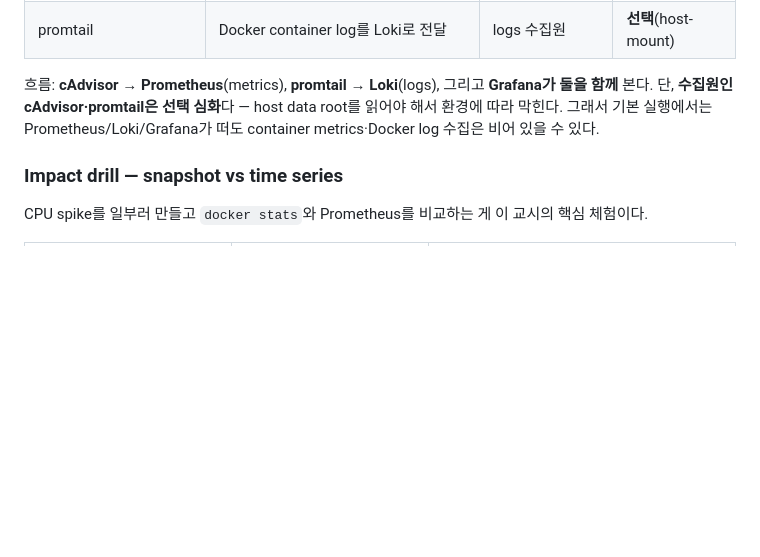
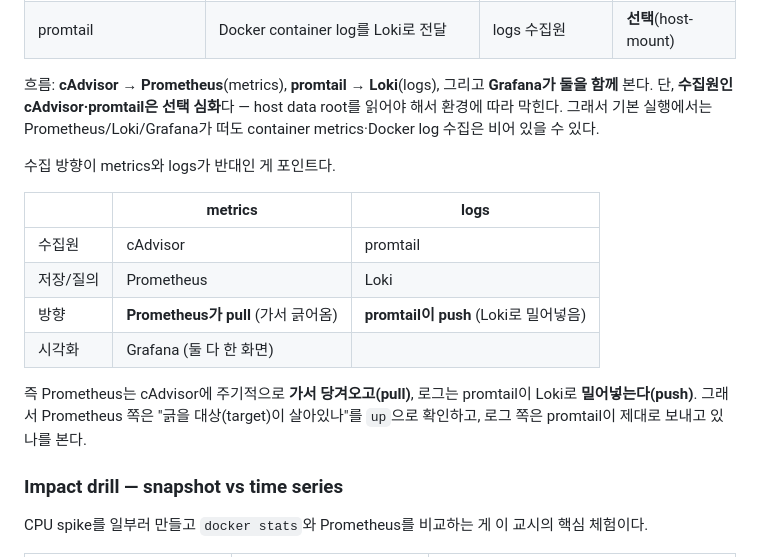
Before and after one commit to DOOYEE0709/cloud-native-devops-2026, a Markdown page: week2/day4/lesson-08.md, the part around the change. GitHub-like rendering; blank space fills up the shorter version.

Commit message:
docs: update week2 day4 lesson-08 notes에 metrics/logs pull·push 방향 추가

```diff
--- a/week2/day4/lesson-08.md
+++ b/week2/day4/lesson-08.md
@@ -56,6 +56,17 @@ Loki/Grafana          : log를 query하고 탐색한다
 | promtail | Docker container log를 Loki로 전달 | logs 수집원 | **선택**(host-mount) |
 
 흐름: **cAdvisor → Prometheus**(metrics), **promtail → Loki**(logs), 그리고 **Grafana가 둘을 함께** 본다. 단, **수집원인 cAdvisor·promtail은 선택 심화**다 — host data root를 읽어야 해서 환경에 따라 막힌다. 그래서 기본 실행에서는 Prometheus/Loki/Grafana가 떠도 container metrics·Docker log 수집은 비어 있을 수 있다.
+
+수집 방향이 metrics와 logs가 반대인 게 포인트다.
+
+| | metrics | logs |
+|---|---|---|
+| 수집원 | cAdvisor | promtail |
+| 저장/질의 | Prometheus | Loki |
+| 방향 | **Prometheus가 pull** (가서 긁어옴) | **promtail이 push** (Loki로 밀어넣음) |
+| 시각화 | Grafana (둘 다 한 화면) | |
+
+즉 Prometheus는 cAdvisor에 주기적으로 **가서 당겨오고(pull)**, 로그는 promtail이 Loki로 **밀어넣는다(push)**. 그래서 Prometheus 쪽은 "긁을 대상(target)이 살아있나"를 `up`으로 확인하고, 로그 쪽은 promtail이 제대로 보내고 있나를 본다.
 
 ### Impact drill — snapshot vs time series
 
```
